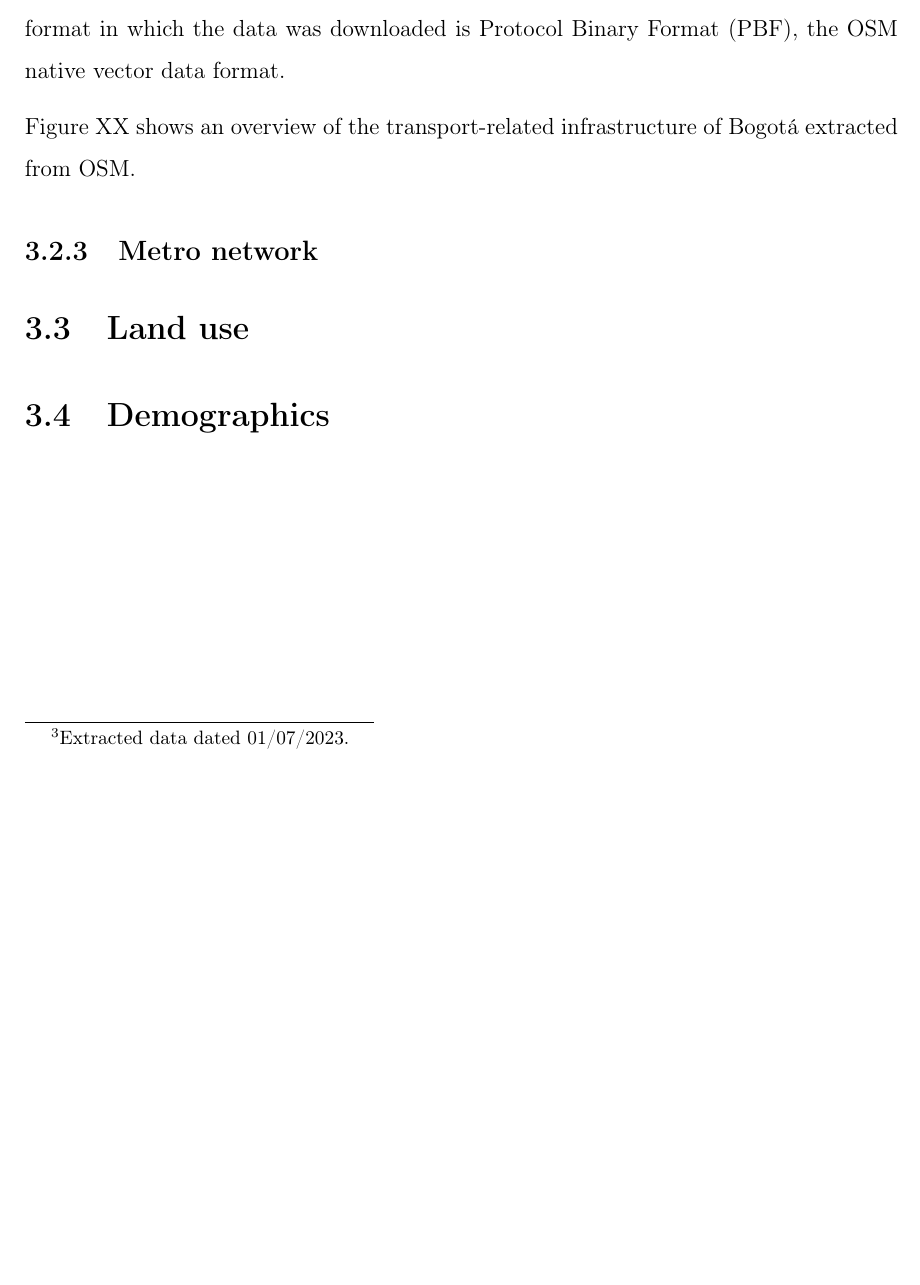
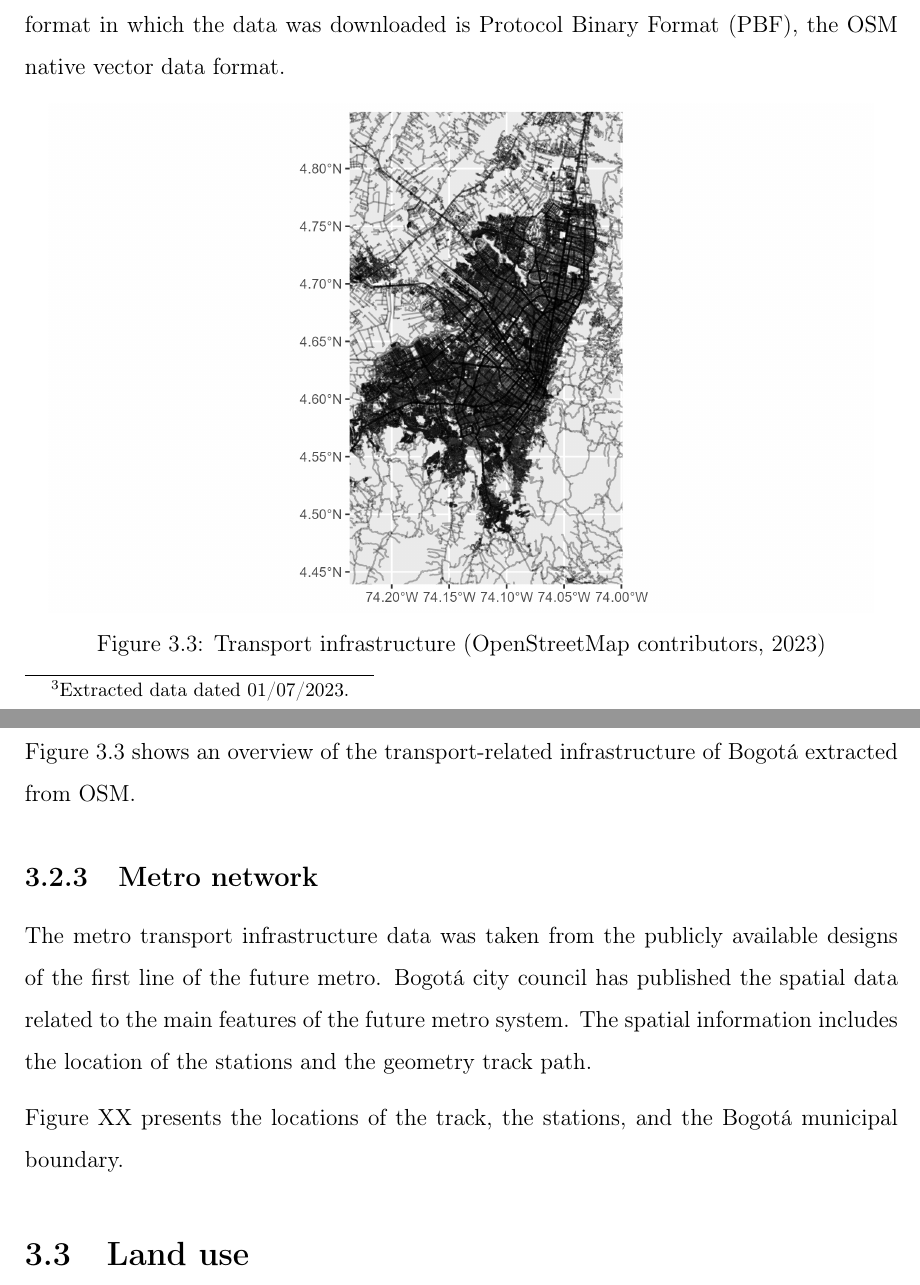
Before and after one commit to rpoandres/MSc_USS_Dissertation, a LaTeX thesis (Main.tex): part of page 32 of 43 before the commit and two parts of pages 32 and 33 of 44 after it, the two joined at a grey line, cut so that both start at the same text, the shorter picture padded with empty space. Compiled offline with pdfLaTeX.

Commit message:
Updates from Overleaf

```diff
--- a/Main.tex
+++ b/Main.tex
@@ -552,13 +552,24 @@ As commuting practices rely upon more than one mode of transportation, the model
 
 The road and walking network of Bogotá was taken\footnote{Extracted data dated 01/07/2023.} from Open Street Map (OSM) available through \cite{hotexporttoolHOTExportTool2023}. All the transport-related available features were extracted to replicate the possible physical infrastructure for walking. The data format in which the data was downloaded is Protocol Binary Format (PBF), the OSM native vector data format.
 
-Figure XX shows an overview of the transport-related infrastructure of Bogotá extracted from OSM.
+\begin{figure}[H]
+    \centering
+    \includegraphics[width=15cm]{Data/Results/Images/OSM_Network.png}
+    \caption{Transport infrastructure \citep{openstreetmapcontributorsPlanetDumpRetrieved2023}}
+    \label{fig:OSM_Network}
+\end{figure}
+
+Figure \ref{fig:OSM_Network} shows an overview of the transport-related infrastructure of Bogotá extracted from OSM.
 
 % no subsetting
 % Closest to reality
 % Refence to vector data
 
 \subsection{Metro network}
+
+The metro transport infrastructure data was taken from the publicly available designs of the first line of the future metro. Bogotá city council has published the spatial data related to the main features of the future metro system. The spatial information includes the location of the stations and the geometry track path.
+
+Figure XX presents the locations of the track, the stations, and the Bogotá municipal boundary.
 
 \section{Land use}
 
```
